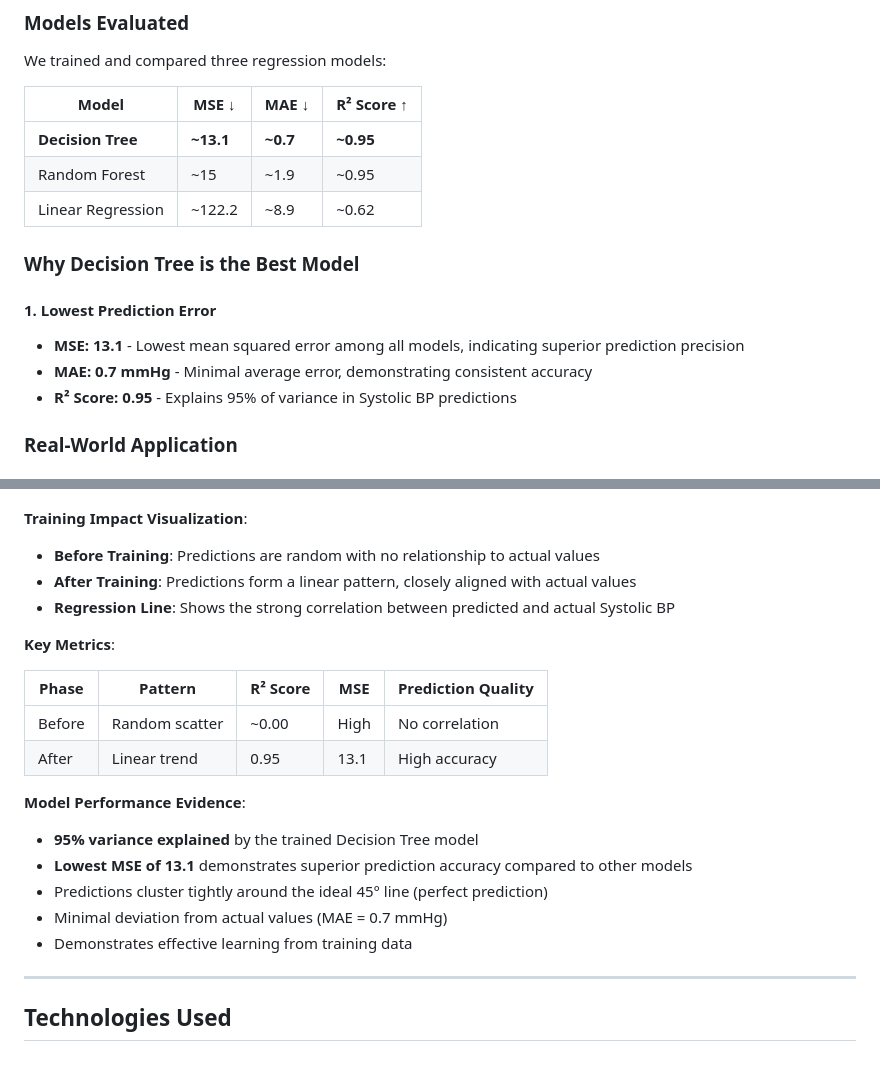
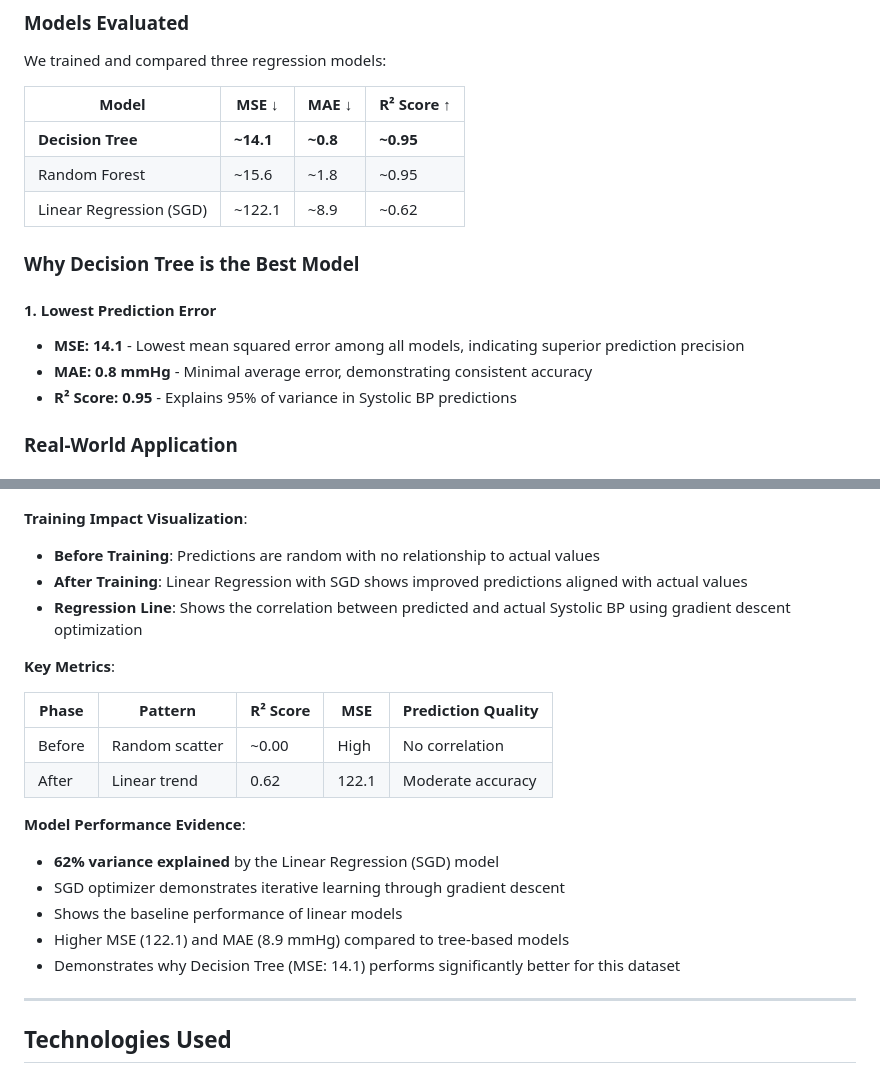
Before and after one commit to BirasaDivine/Maternal_Health_Risk_Mobile-App-Regression, a Markdown page: README.md, 2 parts joined by grey strips. Rendered like a GitHub page.

Commit message:
Update README with SGDRegressor metrics and visualization details

```diff
--- a/README.md
+++ b/README.md
@@ -94,18 +94,18 @@ Our solution requires only:
 
 We trained and compared three regression models:
 
-| Model             | MSE ↓     | MAE ↓    | R² Score ↑ |
-| ----------------- | --------- | -------- | ---------- |
-| **Decision Tree** | **~13.1** | **~0.7** | **~0.95**  |
-| Random Forest     | ~15       | ~1.9     | ~0.95      |
-| Linear Regression | ~122.2    | ~8.9     | ~0.62      |
+| Model                   | MSE ↓     | MAE ↓    | R² Score ↑ |
+| ----------------------- | --------- | -------- | ---------- |
+| **Decision Tree**       | **~14.1** | **~0.8** | **~0.95**  |
+| Random Forest           | ~15.6     | ~1.8     | ~0.95      |
+| Linear Regression (SGD) | ~122.1    | ~8.9     | ~0.62      |
 
 ### Why Decision Tree is the Best Model
 
 #### 1. **Lowest Prediction Error**
 
-- **MSE: 13.1** - Lowest mean squared error among all models, indicating superior prediction precision
-- **MAE: 0.7 mmHg** - Minimal average error, demonstrating consistent accuracy
+- **MSE: 14.1** - Lowest mean squared error among all models, indicating superior prediction precision
+- **MAE: 0.8 mmHg** - Minimal average error, demonstrating consistent accuracy
 - **R² Score: 0.95** - Explains 95% of variance in Systolic BP predictions
 
 ### Real-World Application
@@ -356,23 +354,23 @@ _Clear display of predicted Systolic BP with success indicator_
 **Training Impact Visualization**:
 
 - **Before Training**: Predictions are random with no relationship to actual values
-- **After Training**: Predictions form a linear pattern, closely aligned with actual values
-- **Regression Line**: Shows the strong correlation between predicted and actual Systolic BP
+- **After Training**: Linear Regression with SGD shows improved predictions aligned with actual values
+- **Regression Line**: Shows the correlation between predicted and actual Systolic BP using gradient descent optimization
 
 **Key Metrics**:
 
 | Phase  | Pattern        | R² Score | MSE   | Prediction Quality |
 | ------ | -------------- | -------- | ----- | ------------------ |
 | Before | Random scatter | ~0.00    | High  | No correlation     |
-| After  | Linear trend   | 0.95     | 13.1  | High accuracy      |
+| After  | Linear trend   | 0.62     | 122.1 | Moderate accuracy  |
 
 **Model Performance Evidence**:
 
-- **95% variance explained** by the trained Decision Tree model
-- **Lowest MSE of 13.1** demonstrates superior prediction accuracy compared to other models
-- Predictions cluster tightly around the ideal 45° line (perfect prediction)
-- Minimal deviation from actual values (MAE = 0.7 mmHg)
-- Demonstrates effective learning from training data
+- **62% variance explained** by the Linear Regression (SGD) model
+- SGD optimizer demonstrates iterative learning through gradient descent
+- Shows the baseline performance of linear models
+- Higher MSE (122.1) and MAE (8.9 mmHg) compared to tree-based models
+- Demonstrates why Decision Tree (MSE: 14.1) performs significantly better for this dataset
 
 ---
 
```
Also changed, not shown: other parts of README.md (+2 -2 lines).
